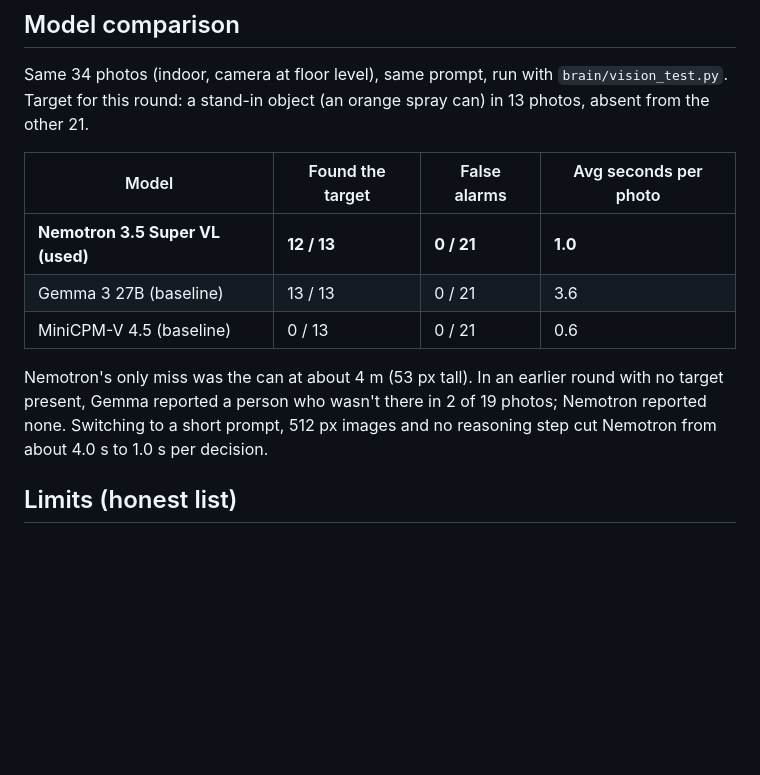
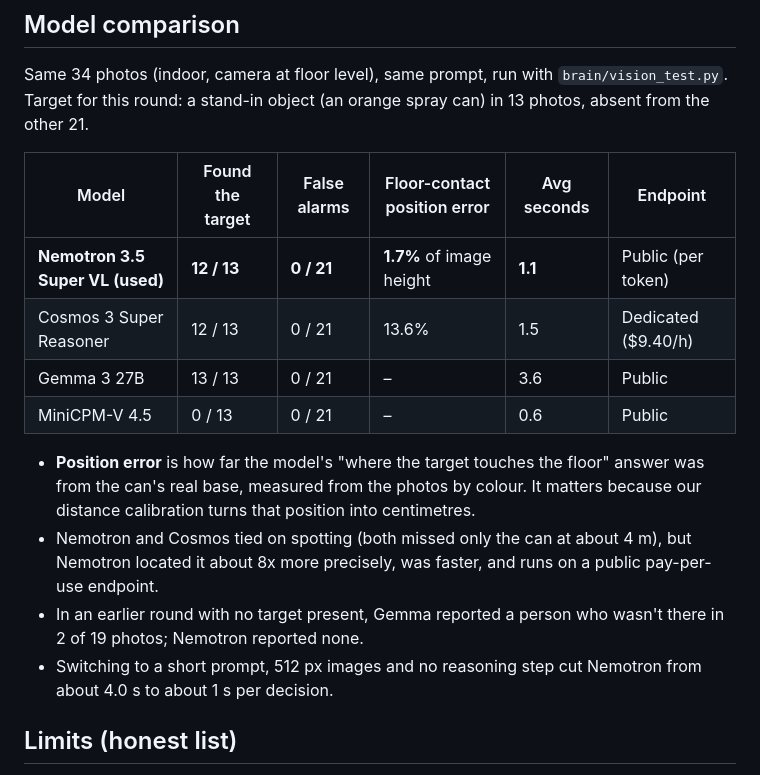
Before and after one commit to ashaz3256/Rescue-bot, a Markdown page: README.md, the part around the change. GitHub-like rendering; blank space fills up the shorter version.

Commit message:
Add Nemotron vs Cosmos comparison to README and feedback
Same 34 photos: both found 12/13 with 0/21 false alarms; Nemotron located the
target's floor contact with 1.7% error vs 13.6% for Cosmos, at 1.1 s vs 1.5 s.

Co-Authored-By: Claude Opus 5.5 <noreply@anthropic.com>
Claude-Session: https://claude.ai/code/session_01FkJLCnvmheTsu3URDcKB56

```diff
--- a/README.md
+++ b/README.md
@@ -83,15 +83,19 @@ Every run is saved to `data/runs/<timestamp>/`: frames, `log.jsonl`, and `report
 Same 34 photos (indoor, camera at floor level), same prompt, run with `brain/vision_test.py`.
 Target for this round: a stand-in object (an orange spray can) in 13 photos, absent from the other 21.
 
-| Model | Found the target | False alarms | Avg seconds per photo |
-|---|---|---|---|
-| **Nemotron 3.5 Super VL (used)** | **12 / 13** | **0 / 21** | **1.0** |
-| Gemma 3 27B (baseline) | 13 / 13 | 0 / 21 | 3.6 |
-| MiniCPM-V 4.5 (baseline) | 0 / 13 | 0 / 21 | 0.6 |
+| Model | Found the target | False alarms | Floor-contact position error | Avg seconds | Endpoint |
+|---|---|---|---|---|---|
+| **Nemotron 3.5 Super VL (used)** | **12 / 13** | **0 / 21** | **1.7%** of image height | **1.1** | Public (per token) |
+| Cosmos 3 Super Reasoner | 12 / 13 | 0 / 21 | 13.6% | 1.5 | Dedicated ($9.40/h) |
+| Gemma 3 27B | 13 / 13 | 0 / 21 | – | 3.6 | Public |
+| MiniCPM-V 4.5 | 0 / 13 | 0 / 21 | – | 0.6 | Public |
 
-Nemotron's only miss was the can at about 4 m (53 px tall). In an earlier round with no target present,
-Gemma reported a person who wasn't there in 2 of 19 photos; Nemotron reported none. Switching to a short
-prompt, 512 px images and no reasoning step cut Nemotron from about 4.0 s to 1.0 s per decision.
+- **Position error** is how far the model's "where the target touches the floor" answer was from the can's real base,
+  measured from the photos by colour. It matters because our distance calibration turns that position into centimetres.
+- Nemotron and Cosmos tied on spotting (both missed only the can at about 4 m), but Nemotron located it about
+  8x more precisely, was faster, and runs on a public pay-per-use endpoint.
+- In an earlier round with no target present, Gemma reported a person who wasn't there in 2 of 19 photos; Nemotron reported none.
+- Switching to a short prompt, 512 px images and no reasoning step cut Nemotron from about 4.0 s to about 1 s per decision.
 
 ## Limits (honest list)
 
```
Also changed, not shown: docs/FEEDBACK.md (+5 -0 lines).
